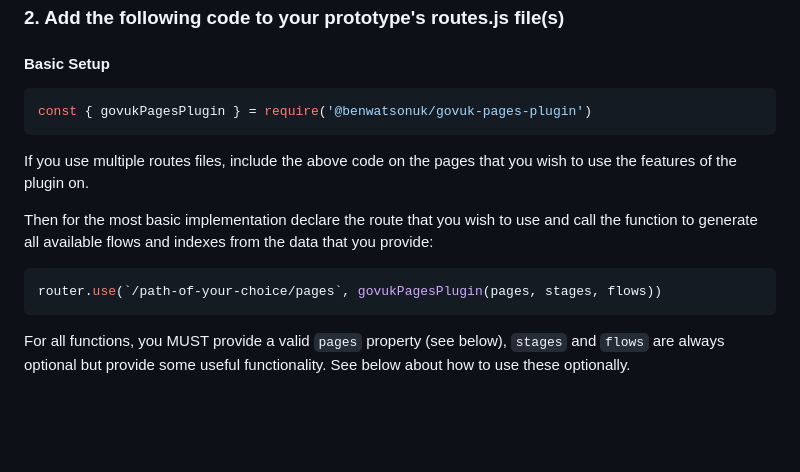
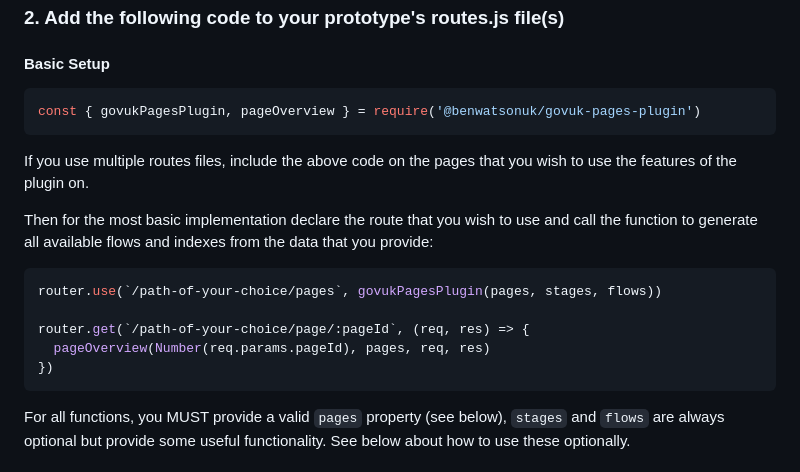
Before and after one commit to benwatsonuk/govuk-pages-plugin, a Markdown page: README.md, the part around the change. GitHub-like rendering; blank space fills up the shorter version.

Commit message:
Release 1.4.0

````diff
--- a/README.md
+++ b/README.md
@@ -22,7 +22,7 @@ npm install https://github.com/benwatsonuk/govuk-pages-plugin
 #### Basic Setup
 
 ```js
-const { govukPagesPlugin } = require('@benwatsonuk/govuk-pages-plugin')
+const { govukPagesPlugin, pageOverview } = require('@benwatsonuk/govuk-pages-plugin')
 ```
 
 If you use multiple routes files, include the above code on the pages that you wish to use the features of the plugin on.
@@ -31,6 +31,10 @@ Then for the most basic implementation declare the route that you wish to use an
 
 ```js
 router.use(`/path-of-your-choice/pages`, govukPagesPlugin(pages, stages, flows))
+
+router.get(`/path-of-your-choice/page/:pageId`, (req, res) => {
+  pageOverview(Number(req.params.pageId), pages, req, res)
+})
 ```
 
 For all functions, you MUST provide a valid `pages` property (see below), `stages` and `flows` are always optional but provide some useful functionality. See below about how to use these optionally.
````
